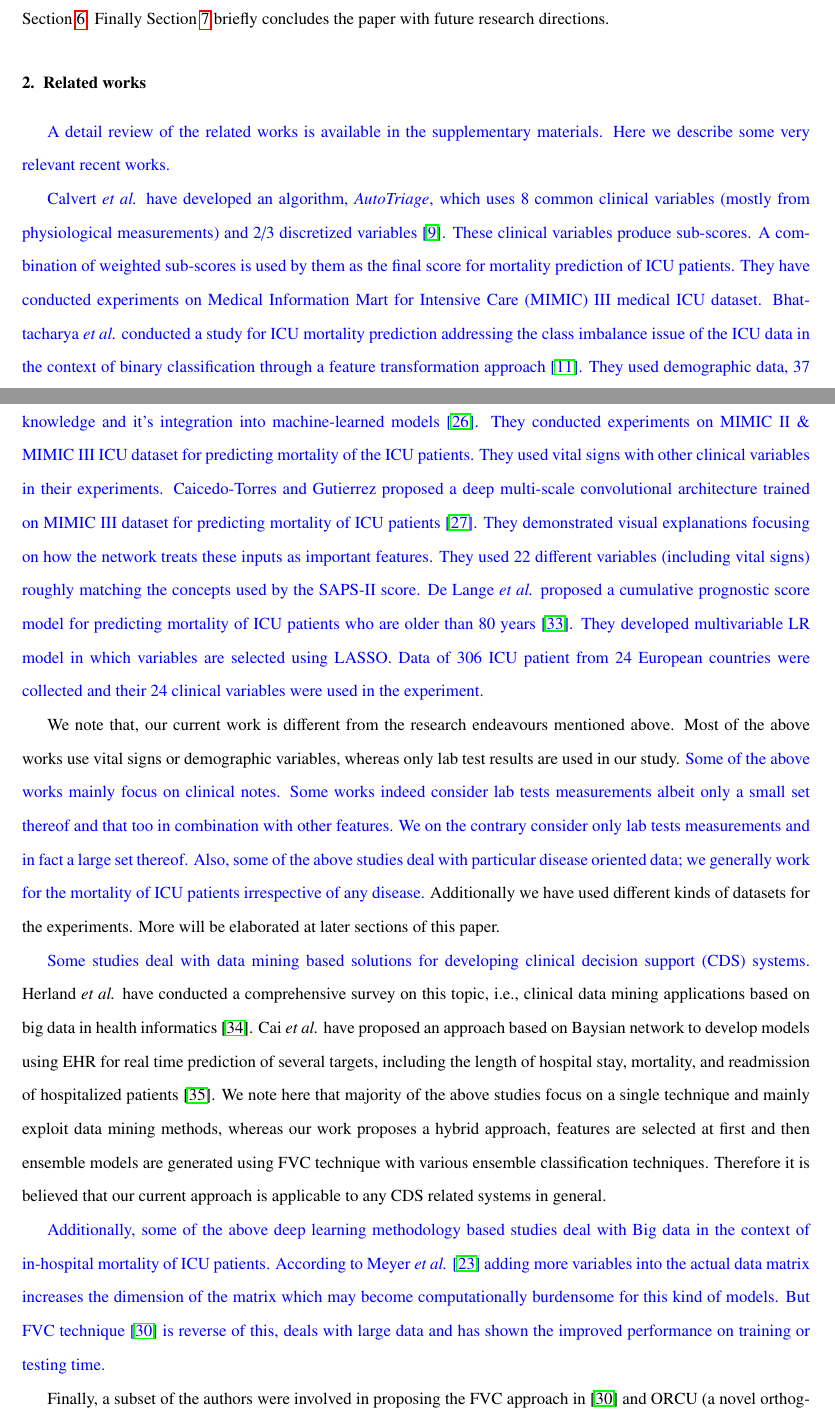
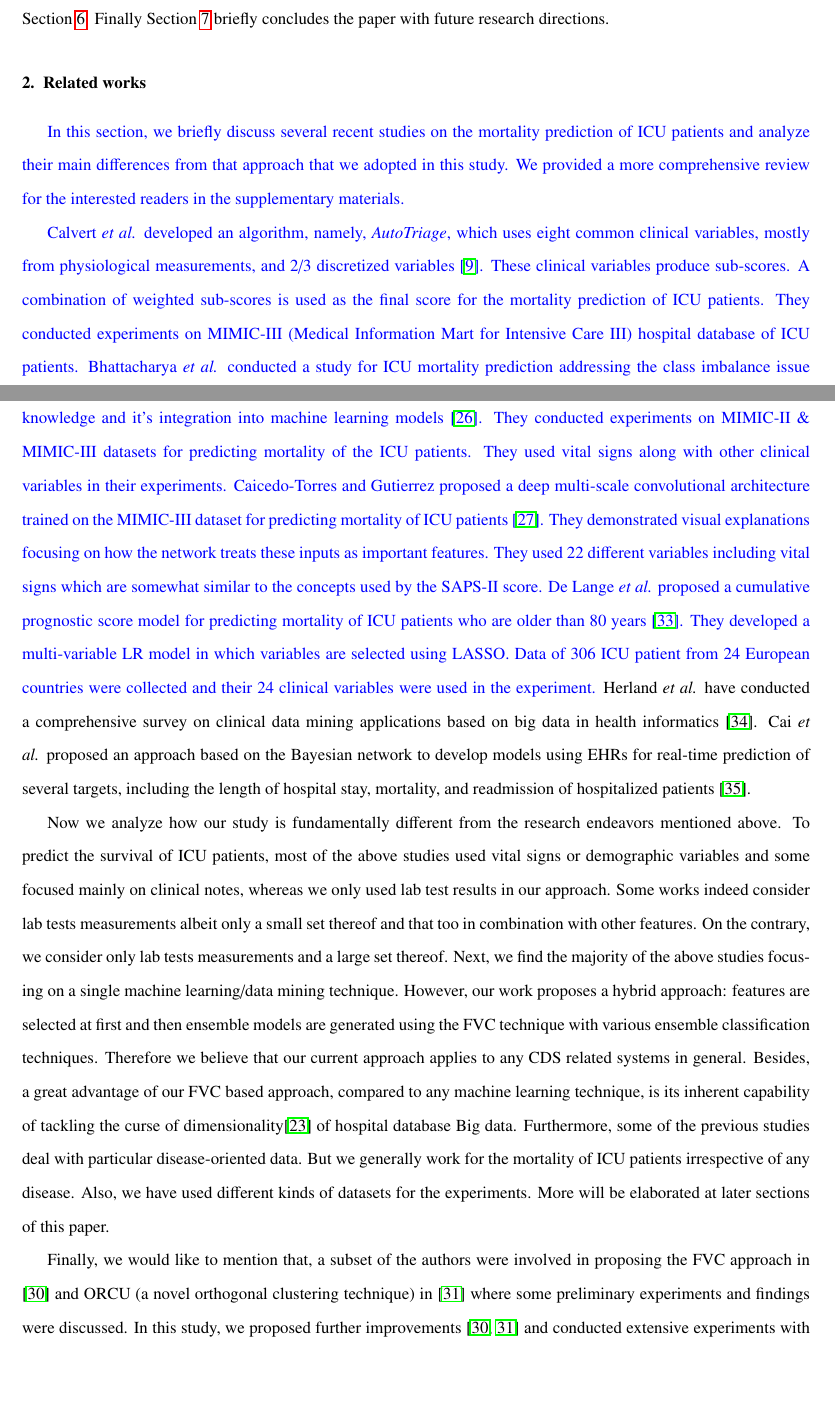
Before and after one commit to ali-nayeem/mortality-prediction, a LaTeX paper (ecrc-paper-v0.6.2.tex, which reads related-short.tex): two parts of pages 3 and 5 of 33, joined at a grey line, cut so that both start at the same text, the shorter picture padded with empty space. Compiled offline with pdfLaTeX.

Commit message:
Update literature review

```diff
--- a/related-short.tex
+++ b/related-short.tex
@@ -1,5 +1,5 @@
 \section{Related works} \label{s:related}
-\textcolor{blue}{A detail review of the related works is available in the supplementary materials. Here we describe some very relevant recent works.}
+\textcolor{blue}{ In this section, we briefly discuss several recent studies on the mortality prediction of ICU patients and analyze their main differences from that approach that we adopted in this study. We provided a more comprehensive review for the interested readers in the supplementary materials.}
 
-\textcolor{blue}{Calvert \textit{et al.} have developed an algorithm, \textit{AutoTriage}, which uses 8 common clinical variables (mostly from physiological measurements) and 2/3 discretized variables \cite{Calvert2016}. These clinical variables produce sub-scores. A combination of weighted sub-scores is used by them as the final score for mortality prediction of ICU patients. They have conducted experiments on Medical Information Mart for Intensive Care (MIMIC) III medical ICU dataset. Bhattacharya \textit{et al.} conducted a study for ICU mortality prediction addressing the class imbalance issue of the ICU data in the context of binary classification through a feature transformation approach \cite{Bhattacharya2017}. They used demographic data, 37 lab investigations and some physiological signal measurements for their experiments. Xie \textit{et al.} outlined the essential procedures and concepts for developing prediction models for in-hospital mortality prediction for ICU patients in \cite{Xie2017}. In this work Artificial Neural Network (ANN), Decision Tree (DT), and support vector machines (SVM) are showed promising results in analyzing large, and heterogeneous data but Logistic Regression (LR) is not as compared with others. They used physiological variables along with others. Awad \textit{et al.} proposed a method called Early Mortality Prediction for ICU patients (EMPICU) \cite{Awad2017}. The mortality was predicted 6 hours after admission of ICU patients. This study included demographic, physiological, vital signs and laboratory test variables collected from MIMIC-II database. Nguyen \textit{et al.} proposed a deep learning architecture based on Long Short-Term Memory networks (LSTM) with layered attentions mechanism to predict ICU mortality to address the issue of missing measurements \cite{Nguyen2017}. They used 41 measure types including vital signs.}
+\textcolor{blue}{Calvert \textit{et al.} developed an algorithm, namely, \textit{AutoTriage}, which uses eight common clinical variables, mostly from physiological measurements, and 2/3 discretized variables \cite{Calvert2016}. These clinical variables produce sub-scores. A combination of weighted sub-scores is used as the final score for the mortality prediction of ICU patients. They conducted experiments on MIMIC-III (Medical Information Mart for Intensive Care III) hospital database of ICU patients. Bhattacharya \textit{et al.} conducted a study for ICU mortality prediction addressing the class imbalance issue of the ICU data in the context of binary classification through a feature transformation approach \cite{Bhattacharya2017}. They used demographic data, 37 lab investigations and some physiological signal measurements for their experiments. Xie \textit{et al.} outlined the essential procedures and concepts for developing prediction models for in-hospital mortality prediction for ICU patients in \cite{Xie2017}. In their work, Artificial Neural Network (ANN), Decision Tree (DT), and Support Vector Machines (SVM) exhibited promising results in analyzing large and heterogeneous data compared to Logistic Regression (LR). They used physiological variables along with others. Awad \textit{et al.} proposed a method called Early Mortality Prediction for ICU patients (EMPICU) \cite{Awad2017} to predict mortality after six hours from admission to ICU. They included demographic, physiological, vital signs as well as laboratory test variables collected from the MIMIC-II database. Nguyen \textit{et al.} proposed a deep learning architecture based on Long Short-Term Memory networks (LSTM) with layered attentions mechanism to predict ICU mortality to address the issue of missing measurements \cite{Nguyen2017}. They used 41 measure types including vital signs.}
 
@@ -11,10 +11,9 @@
 
-\textcolor{blue}{Gennatas \textit{et al.} have proposed Expert-Augmented Machine Learning (EAML) that guides the extraction of expert knowledge and it's integration into machine-learned models \cite{Gennatas2019}. They conducted experiments on MIMIC II \& MIMIC III ICU dataset for predicting mortality of the ICU patients. They used vital signs with other clinical variables in their experiments. Caicedo-Torres and Gutierrez proposed a deep multi-scale convolutional architecture trained on MIMIC III dataset for predicting mortality of ICU patients \cite{Torres2019}. They demonstrated visual explanations focusing on how the network treats these inputs as important features. They used 22 different variables (including vital signs) roughly matching the concepts used by the SAPS-II score. De Lange \textit{et al.} proposed a cumulative prognostic score model for predicting mortality of ICU patients who are older than 80 years \cite{Lange2019}. They developed multivariable LR model in which variables are selected using LASSO. Data of 306 ICU patient from 24 European countries were collected and their 24 clinical variables were used in the experiment.}
+\textcolor{blue}{Gennatas \textit{et al.} have proposed Expert-Augmented Machine Learning (EAML) that guides the extraction of expert knowledge and it's integration into machine learning models \cite{Gennatas2019}. They conducted experiments on MIMIC-II \& MIMIC-III datasets for predicting mortality of the ICU patients. They used vital signs along with other clinical variables in their experiments. Caicedo-Torres and Gutierrez proposed a deep multi-scale convolutional architecture trained on the MIMIC-III dataset for predicting mortality of ICU patients \cite{Torres2019}. They demonstrated visual explanations focusing on how the network treats these inputs as important features. They used 22 different variables including vital signs which are somewhat similar to the concepts used by the SAPS-II score. De Lange \textit{et al.} proposed a cumulative prognostic score model for predicting mortality of ICU patients who are older than 80 years \cite{Lange2019}. They developed a multi-variable LR model in which variables are selected using LASSO. Data of 306 ICU patient from 24 European countries were collected and their 24 clinical variables were used in the experiment.} Herland \textit{et al.} have conducted a comprehensive survey on clinical data mining applications based on big data in health informatics \cite{Herland}. Cai \textit{et al.}  proposed an approach based on the Bayesian network to develop models using EHRs for real-time prediction of several targets, including the length of hospital stay, mortality, and readmission of hospitalized patients \cite{Cai:2016}.
 
-We note that, our current work is different from the research endeavours mentioned above. Most of the above works use vital signs or demographic variables, whereas only lab test results are used in our study. \textcolor{blue}{Some of the above works mainly focus on clinical notes. Some works indeed consider lab tests measurements albeit only a small set thereof and that too in combination with other features. We on the contrary consider only lab tests measurements and in fact a large set thereof. Also, some of the above studies deal with particular disease oriented data; we generally work for the mortality of ICU patients irrespective of any disease.} Additionally we have used different kinds of datasets for the experiments. More will be elaborated at later sections of this paper.
+Now we analyze how our study is fundamentally different from the research endeavors mentioned above. To predict the survival of ICU patients, most of the above studies used vital signs or demographic variables and some focused mainly on clinical notes, whereas we only used lab test results in our approach. Some works indeed consider lab tests measurements albeit only a small set thereof and that too in combination with other features. On the contrary, we consider only lab tests measurements and a large set thereof. Next, we find the majority of the above studies focusing on a single machine learning/data mining technique. However, our work proposes a hybrid approach: features are selected at first and then ensemble models are generated using the FVC technique with various ensemble classification techniques. Therefore we believe that our current approach applies to any CDS related systems in general. Besides, a great advantage of our FVC based approach, compared to any machine learning technique, is its inherent capability of tackling the curse of dimensionality\cite{Meyer2018} of hospital database Big data. Furthermore, some of the previous studies deal with particular disease-oriented data. But we generally work for the mortality of ICU patients irrespective of any disease. Also, we have used different kinds of datasets for the experiments. More will be elaborated at later sections of this paper.
 
-\textcolor{blue}{Some studies deal with data mining based solutions for developing clinical decision support (CDS) systems.} Herland \textit{et al.} have conducted a comprehensive survey on this topic, i.e., clinical data mining applications based on big data in health informatics \cite{Herland}. Cai \textit{et al.} have proposed an approach based on Baysian network to develop models using EHR for real time prediction of several targets, including the length of hospital stay, mortality, and readmission of hospitalized patients \cite{Cai:2016}. We note here that majority of the above studies focus on a single technique and mainly exploit data mining methods, whereas our work proposes a hybrid approach, features are selected at first and then ensemble models are generated using FVC technique with various ensemble classification techniques. Therefore it is believed that our current approach is applicable to any CDS related systems in general.
 
-\textcolor{blue}{Additionally, some of the above deep learning methodology based studies deal with Big data in the context of in-hospital mortality of ICU patients. According to Meyer \textit{et al.} \cite{Meyer2018} adding more variables into the actual data matrix increases the dimension of the matrix which may become computationally burdensome for this kind of models. But FVC technique \cite{mehedy-masud:2017:fvc} is reverse of this, deals with large data and has shown the improved performance on training or testing time.}
+%\textcolor{blue}{Additionally, some of the above deep learning methodology based studies deal with Big data in the context of in-hospital mortality of ICU patients. According to Meyer \textit{et al.} \cite{Meyer2018} adding more variables into the actual data matrix increases the dimension of the matrix which may become computationally burdensome for this kind of model. But FVC technique \cite{mehedy-masud:2017:fvc} is reverse of this, deals with large data and has shown the improved performance on training or testing time.}
 
-Finally, a subset of the authors were involved in proposing the FVC approach in \cite{mehedy-masud:2017:fvc} and ORCU (a novel orthogonal clustering technique) in \cite{mehedy-masud:2018:frmwrk} where some preliminary experiments and findings were discussed. In this work we proposed further improvements of the above mentioned works and conducted extensive experiments with real clinical data thereby reaching a promising milestone in this research endeavour.
+Finally, we would like to mention that, a subset of the authors were involved in proposing the FVC approach in \cite{mehedy-masud:2017:fvc} and ORCU (a novel orthogonal clustering technique) in \cite{mehedy-masud:2018:frmwrk} where some preliminary experiments and findings were discussed. In this study, we proposed further improvements  \cite{mehedy-masud:2017:fvc,mehedy-masud:2018:frmwrk} and conducted extensive experiments with real clinical data thereby reaching a promising milestone in this research endeavor.
```
Also changed, not shown: introduction-some-update-from-sohel-sir.tex (+1 -1 lines), related-short.tex (6 more changed lines).
